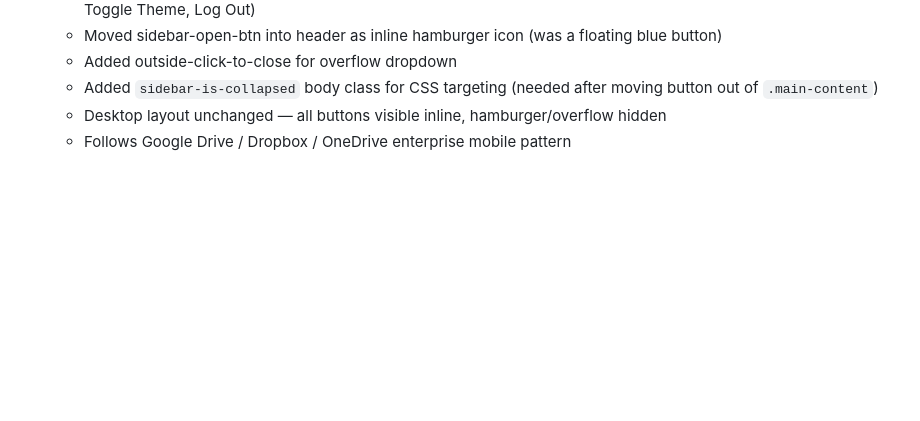
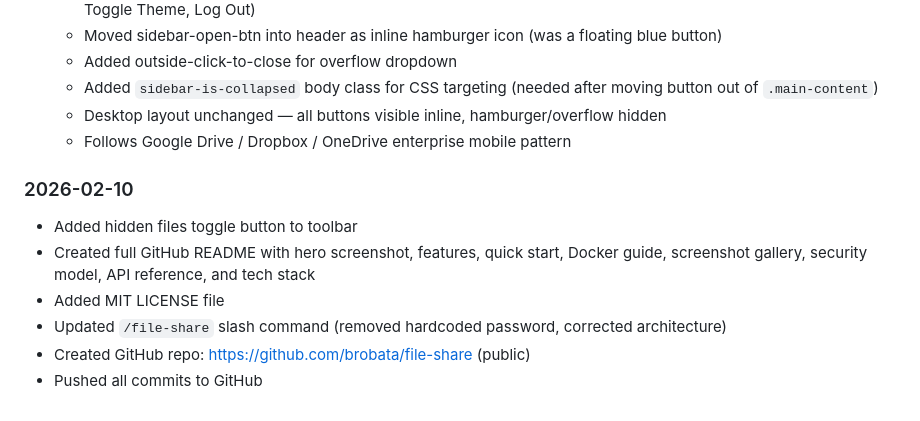
Before and after one commit to brobata/file-share, a Markdown page: .claude-context.md, the part around the change. GitHub-like rendering; blank space fills up the shorter version.

Commit message:
Update context log with 2026-02-10 session
Co-Authored-By: Claude Opus 4.6 <noreply@anthropic.com>

```diff
--- a/.claude-context.md
+++ b/.claude-context.md
@@ -127,3 +127,11 @@ docker compose --profile https up -d
   - Added `sidebar-is-collapsed` body class for CSS targeting (needed after moving button out of `.main-content`)
   - Desktop layout unchanged — all buttons visible inline, hamburger/overflow hidden
   - Follows Google Drive / Dropbox / OneDrive enterprise mobile pattern
+
+### 2026-02-10
+- Added hidden files toggle button to toolbar
+- Created full GitHub README with hero screenshot, features, quick start, Docker guide, screenshot gallery, security model, API reference, and tech stack
+- Added MIT LICENSE file
+- Updated `/file-share` slash command (removed hardcoded password, corrected architecture)
+- Created GitHub repo: https://github.com/brobata/file-share (public)
+- Pushed all commits to GitHub
```
